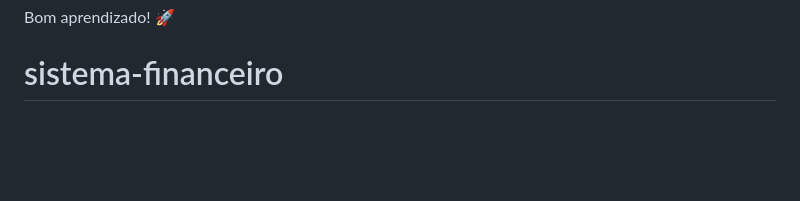
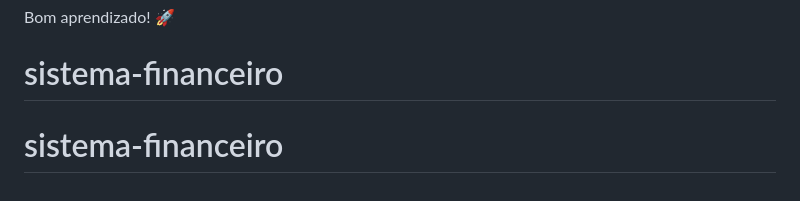
Before and after one commit to tubalandro-glitch/sistema-financeiro, a Markdown page: README.md, the part around the change. GitHub-like rendering; blank space fills up the shorter version.

```diff
--- a/README.md
+++ b/README.md
@@ -346,3 +346,4 @@ Lá tem:
 Bom aprendizado! 🚀
 
 # sistema-financeiro
+# sistema-financeiro
```
